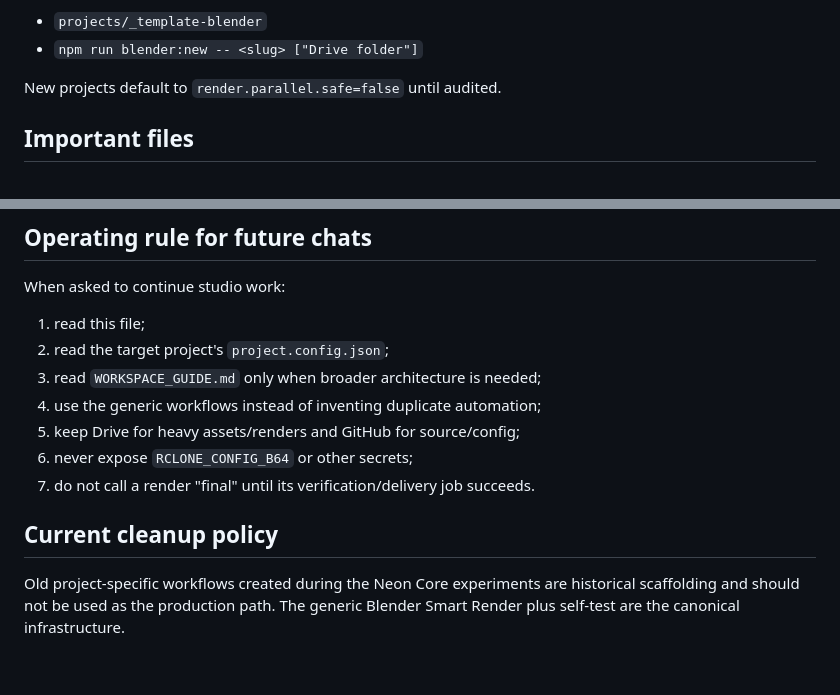
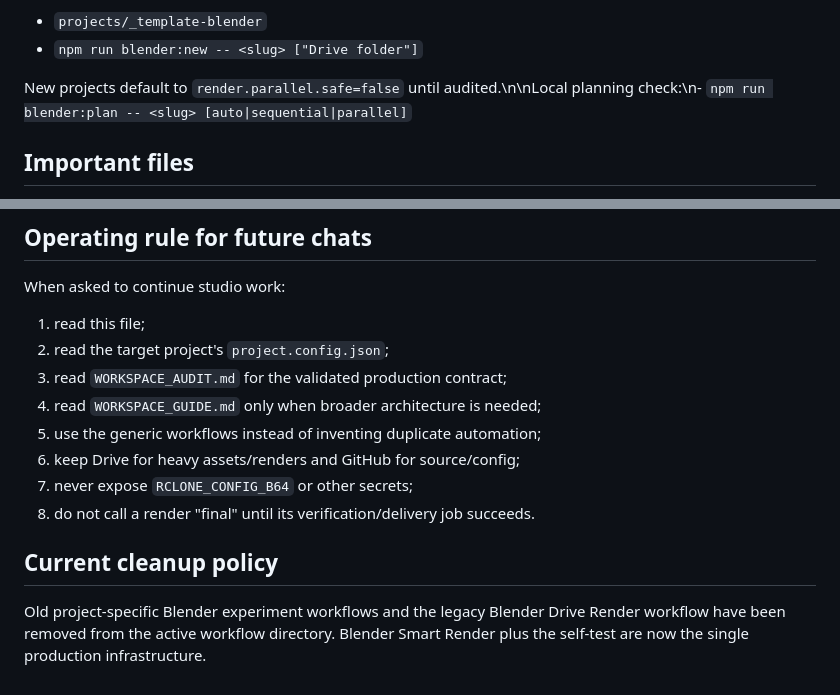
Before and after one commit to izquierdodavid528-code/Chat-gpt-work-, a Markdown page: STUDIO_CONTEXT.md, 2 parts joined by grey strips. Rendered like a GitHub page.

Commit message:
Finalize cross-chat studio operating context

```diff
--- a/STUDIO_CONTEXT.md
+++ b/STUDIO_CONTEXT.md
@@ -119,7 +119,7 @@ New Blender projects should start from:
 - `projects/_template-blender`
 - `npm run blender:new -- <slug> ["Drive folder"]`
 
-New projects default to `render.parallel.safe=false` until audited.
+New projects default to `render.parallel.safe=false` until audited.\n\nLocal planning check:\n- `npm run blender:plan -- <slug> [auto|sequential|parallel]`
 
 ## Important files
 
@@ -155,12 +155,13 @@ The experiment showed that parallel EEVEE rendering reduced wall-clock frame com
 When asked to continue studio work:
 1. read this file;
 2. read the target project's `project.config.json`;
-3. read `WORKSPACE_GUIDE.md` only when broader architecture is needed;
-4. use the generic workflows instead of inventing duplicate automation;
-5. keep Drive for heavy assets/renders and GitHub for source/config;
-6. never expose `RCLONE_CONFIG_B64` or other secrets;
-7. do not call a render "final" until its verification/delivery job succeeds.
+3. read `WORKSPACE_AUDIT.md` for the validated production contract;
+4. read `WORKSPACE_GUIDE.md` only when broader architecture is needed;
+5. use the generic workflows instead of inventing duplicate automation;
+6. keep Drive for heavy assets/renders and GitHub for source/config;
+7. never expose `RCLONE_CONFIG_B64` or other secrets;
+8. do not call a render "final" until its verification/delivery job succeeds.
 
 ## Current cleanup policy
 
-Old project-specific workflows created during the Neon Core experiments are historical scaffolding and should not be used as the production path. The generic Blender Smart Render plus self-test are the canonical infrastructure.
+Old project-specific Blender experiment workflows and the legacy Blender Drive Render workflow have been removed from the active workflow directory. Blender Smart Render plus the self-test are now the single production infrastructure.
```
